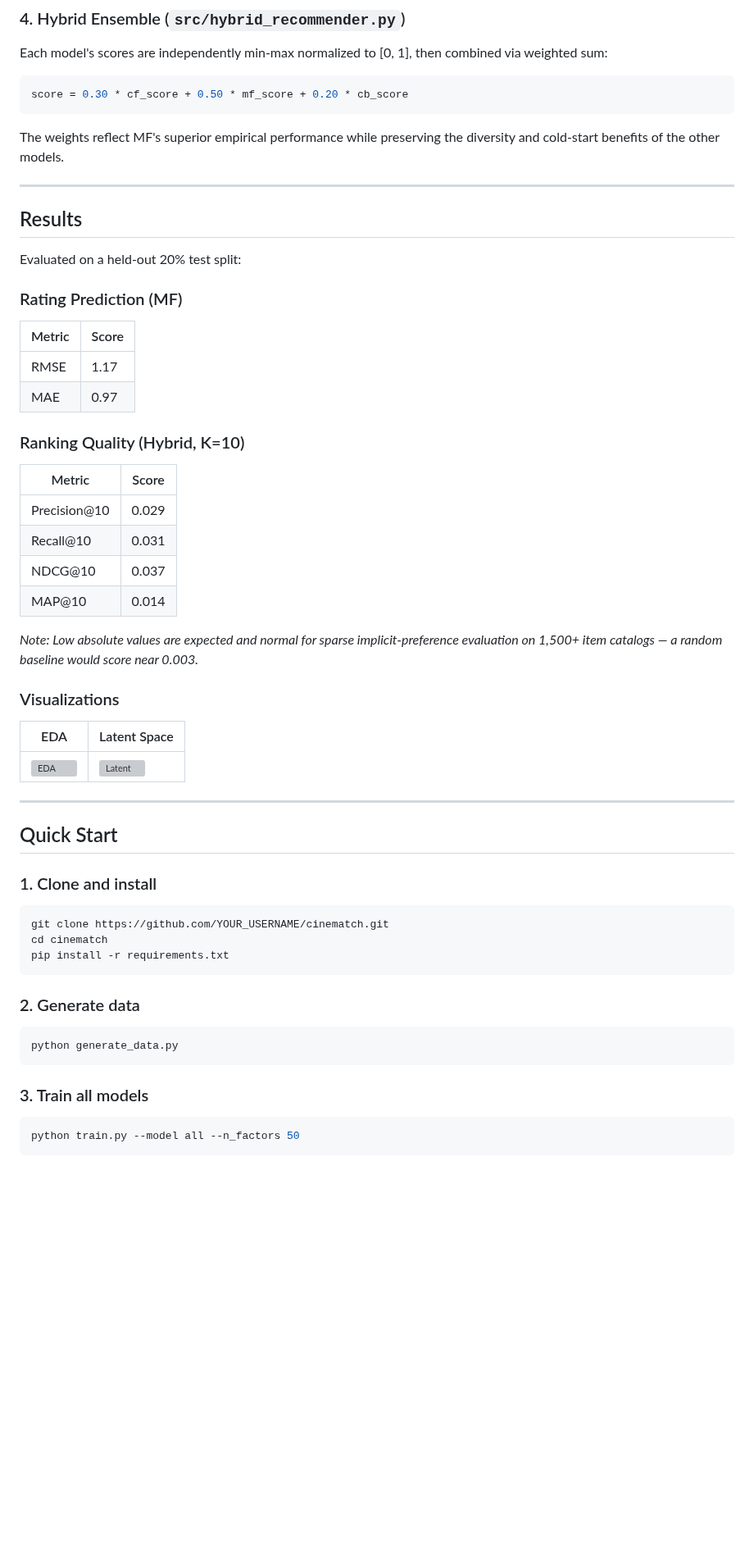
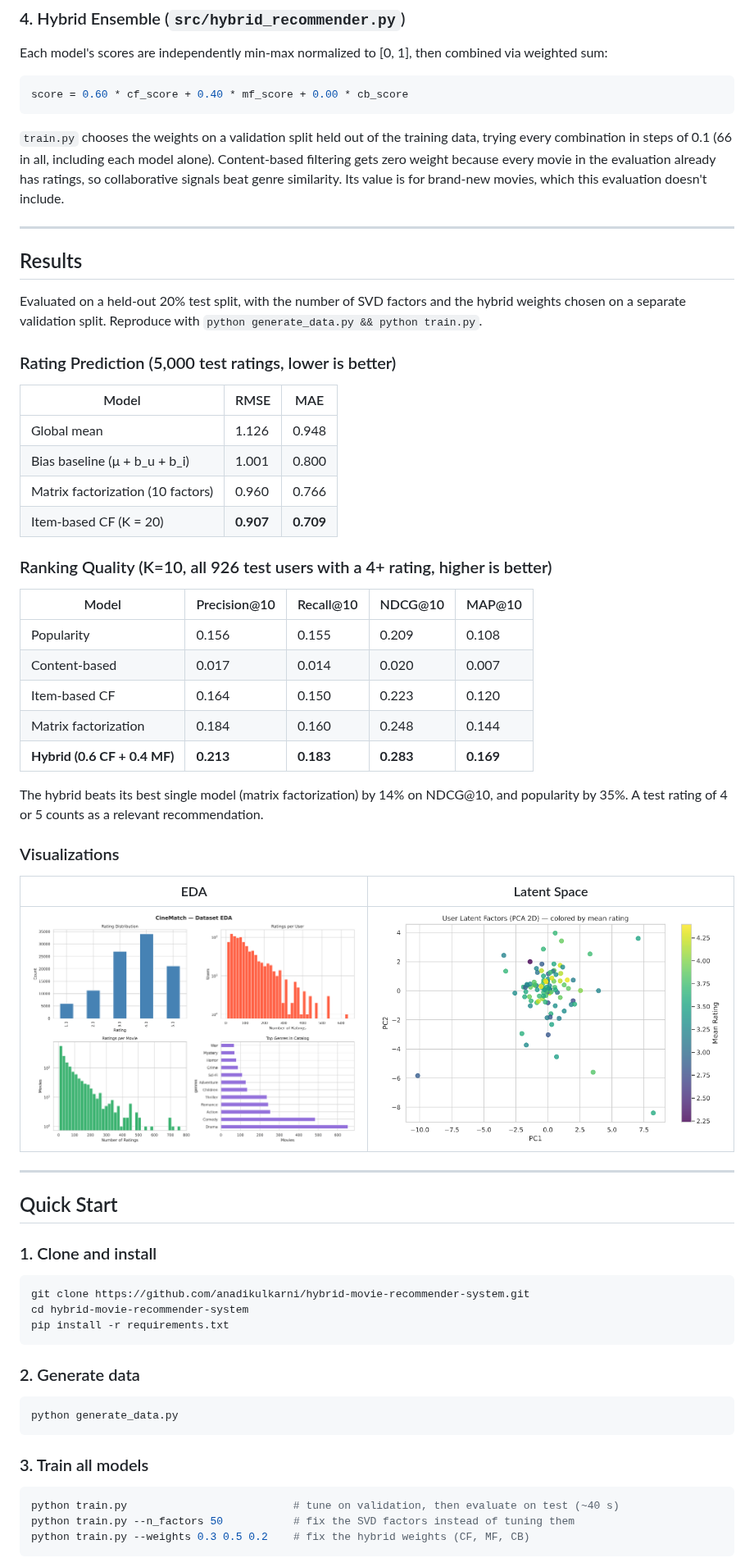
Before and after one commit to anadikulkarni/hybrid-movie-recommender-system, a Markdown page: README.md, the part around one of its changes. Shown at 82% size. GitHub-like rendering; pictures changed too: docs/eda_plots.png (added), docs/latent_factors.png (added); blank space fills up the shorter version; grey boxes are pictures that could not be loaded.

````diff
--- a/README.md
+++ b/README.md
@@ -123,34 +134,37 @@ Builds a TF-IDF item profile matrix from pipe-separated genre tags. A user profi
 Each model's scores are independently min-max normalized to [0, 1], then combined via weighted sum:
 
 ```python
-score = 0.30 * cf_score + 0.50 * mf_score + 0.20 * cb_score
+score = 0.60 * cf_score + 0.40 * mf_score + 0.00 * cb_score
 ```
 
-The weights reflect MF's superior empirical performance while preserving the diversity and cold-start benefits of the other models.
+`train.py` chooses the weights on a validation split held out of the training data, trying every combination in steps of 0.1 (66 in all, including each model alone). Content-based filtering gets zero weight because every movie in the evaluation already has ratings, so collaborative signals beat genre similarity. Its value is for brand-new movies, which this evaluation doesn't include.
 
 ---
 
 ## Results
 
-Evaluated on a held-out 20% test split:
+Evaluated on a held-out 20% test split, with the number of SVD factors and the hybrid weights chosen on a separate validation split. Reproduce with `python generate_data.py && python train.py`.
 
-### Rating Prediction (MF)
+### Rating Prediction (5,000 test ratings, lower is better)
 
-| Metric | Score |
-|--------|-------|
-| RMSE | 1.17 |
-| MAE | 0.97 |
+| Model | RMSE | MAE |
+|-------|------|-----|
+| Global mean | 1.126 | 0.948 |
+| Bias baseline (μ + b_u + b_i) | 1.001 | 0.800 |
+| Matrix factorization (10 factors) | 0.960 | 0.766 |
+| Item-based CF (K = 20) | **0.907** | **0.709** |
 
-### Ranking Quality (Hybrid, K=10)
+### Ranking Quality (K=10, all 926 test users with a 4+ rating, higher is better)
 
-| Metric | Score |
-|--------|-------|
-| Precision@10 | 0.029 |
-| Recall@10 | 0.031 |
-| NDCG@10 | 0.037 |
-| MAP@10 | 0.014 |
+| Model | Precision@10 | Recall@10 | NDCG@10 | MAP@10 |
+|-------|--------------|-----------|---------|--------|
+| Popularity | 0.156 | 0.155 | 0.209 | 0.108 |
+| Content-based | 0.017 | 0.014 | 0.020 | 0.007 |
+| Item-based CF | 0.164 | 0.150 | 0.223 | 0.120 |
+| Matrix factorization | 0.184 | 0.160 | 0.248 | 0.144 |
+| **Hybrid (0.6 CF + 0.4 MF)** | **0.213** | **0.183** | **0.283** | **0.169** |
 
-*Note: Low absolute values are expected and normal for sparse implicit-preference evaluation on 1,500+ item catalogs — a random baseline would score near 0.003.*
+The hybrid beats its best single model (matrix factorization) by 14% on NDCG@10, and popularity by 35%. A test rating of 4 or 5 counts as a relevant recommendation.
 
 ### Visualizations
 
@@ -165,8 +179,8 @@ Evaluated on a held-out 20% test split:
 ### 1. Clone and install
 
 ```bash
-git clone https://github.com/YOUR_USERNAME/cinematch.git
-cd cinematch
+git clone https://github.com/anadikulkarni/hybrid-movie-recommender-system.git
+cd hybrid-movie-recommender-system
 pip install -r requirements.txt
 ```
 
@@ -179,5 +193,7 @@ python generate_data.py
 ### 3. Train all models
 
 ```bash
-python train.py --model all --n_factors 50
+python train.py                          # tune on validation, then evaluate on test (~40 s)
+python train.py --n_factors 50           # fix the SVD factors instead of tuning them
+python train.py --weights 0.3 0.5 0.2    # fix the hybrid weights (CF, MF, CB)
 ```
````
Also changed, not shown: other parts of README.md (+59 -32 lines), docs/explainability.png (added), docs/matrix_heatmap.png (added), 21 other files.
